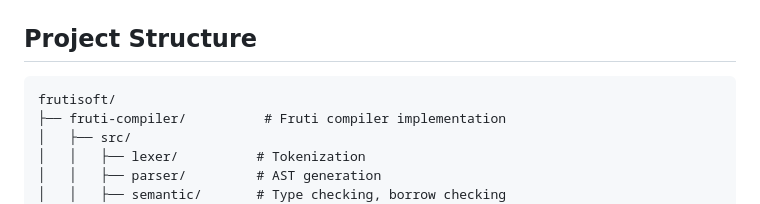
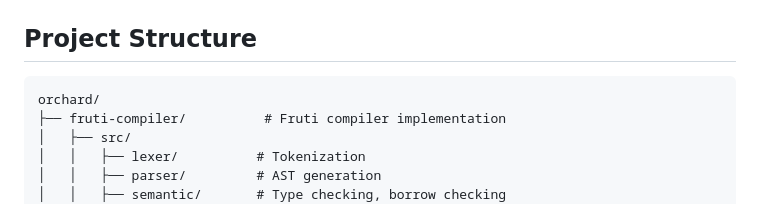
Before and after one commit to Frutisoft/orchard, a Markdown page: CONTRIBUTING.md, the part around the change. GitHub-like rendering.

Commit message:
Update directory structure references from frutisoft to orchard

````diff
--- a/CONTRIBUTING.md
+++ b/CONTRIBUTING.md
@@ -318,7 +318,7 @@ Contributors are recognized in:
 ## Project Structure
 
 ```
-frutisoft/
+orchard/
 ├── fruti-compiler/          # Fruti compiler implementation
 │   ├── src/
 │   │   ├── lexer/          # Tokenization
````
Also changed, not shown: 1 other file.
